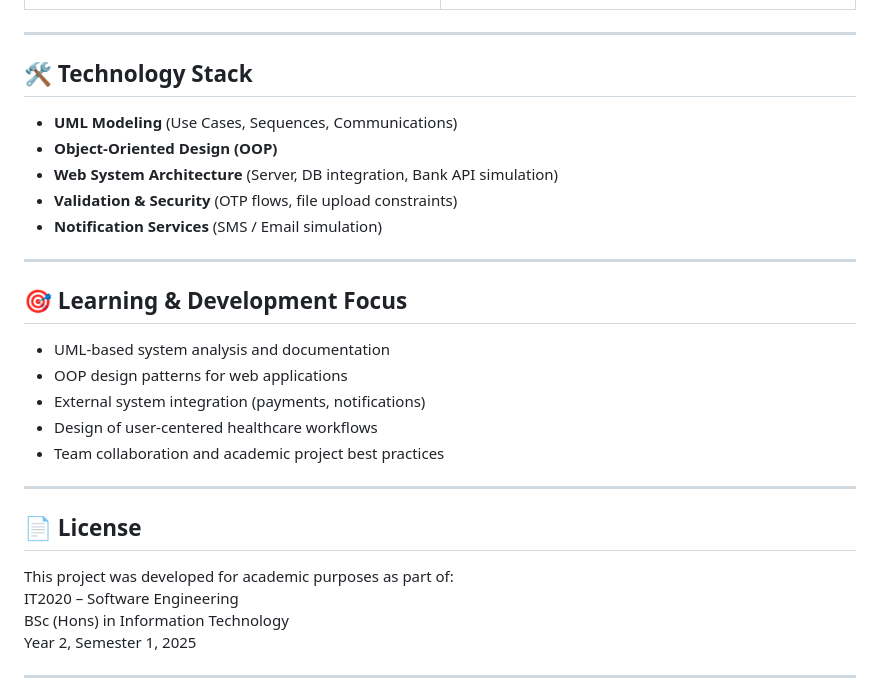
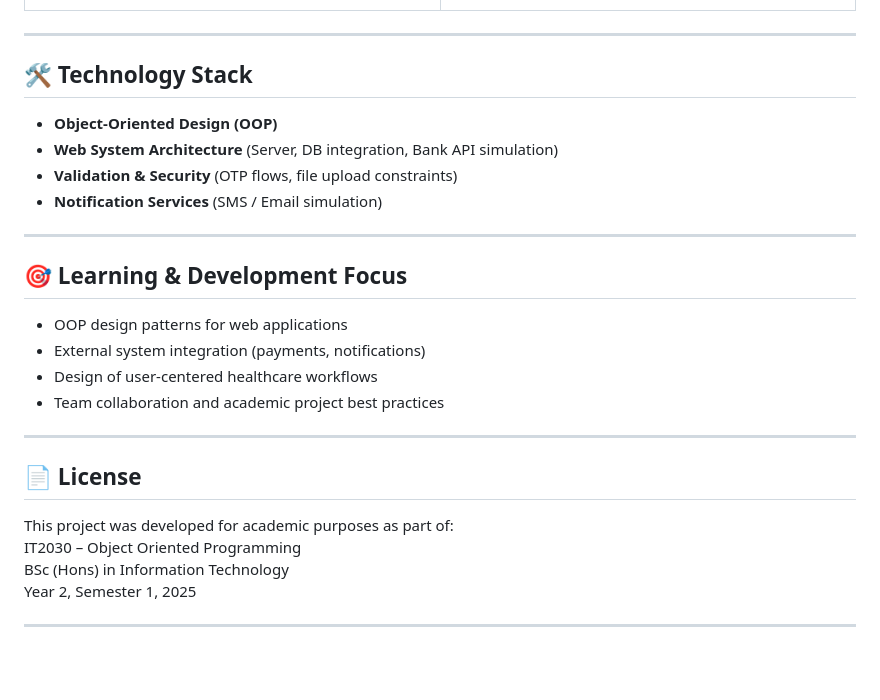
Before and after one commit to ruwinya10/Online-E-Channeling-System, a Markdown page: README.md, the part around the change. Rendered like a GitHub page; blank space fills up the shorter version.

Commit message:
Update Technology Stack and Learning Focus sections

```diff
--- a/README.md
+++ b/README.md
@@ -84,7 +84,6 @@
 ---
 
 ## 🛠️ Technology Stack
-- **UML Modeling** (Use Cases, Sequences, Communications)
 - **Object-Oriented Design (OOP)**
 - **Web System Architecture** (Server, DB integration, Bank API simulation)
 - **Validation & Security** (OTP flows, file upload constraints)
@@ -92,7 +91,6 @@
 
 ---
 ## 🎯 Learning & Development Focus
-- UML-based system analysis and documentation
 - OOP design patterns for web applications
 - External system integration (payments, notifications)
 - Design of user-centered healthcare workflows
@@ -101,7 +99,7 @@
 ---
 ## 📄 License
 This project was developed for academic purposes as part of:
-IT2020 – Software Engineering
+IT2030 – Object Oriented Programming
 BSc (Hons) in Information Technology
 Year 2, Semester 1, 2025
 
```
